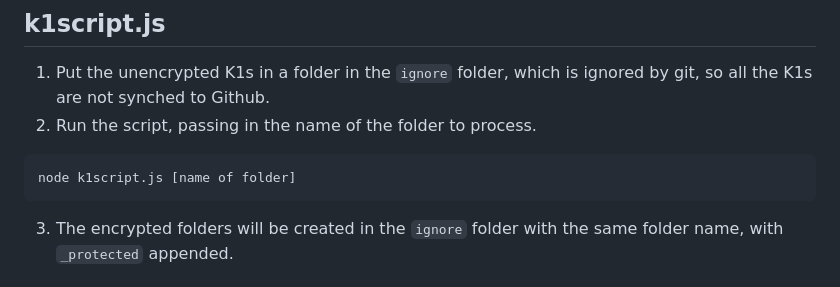
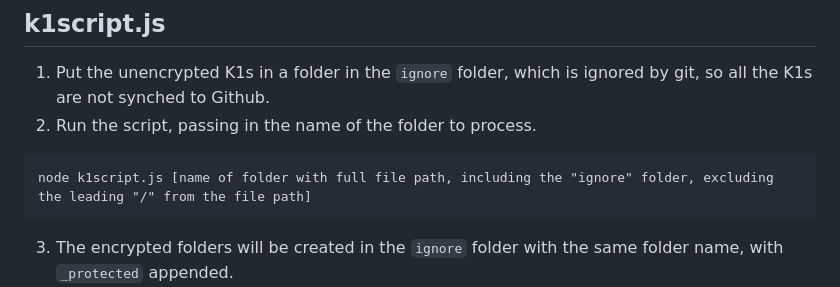
Before and after one commit to tdavidson/sendk1s, a Markdown page: README.md, the part around the change. Drawn GitHub-style.

````diff
--- a/README.md
+++ b/README.md
@@ -33,7 +33,7 @@ This is a test script that will test the matching of the PDF files to the email
 2. Run the script, passing in the name of the folder to process.
 
 ```
-node k1script.js [name of folder]
+node k1script.js [name of folder with full file path, including the "ignore" folder, excluding the leading "/" from the file path]
 ```
 
 3. The encrypted folders will be created in the `ignore` folder with the same folder name, with `_protected` appended.
````
